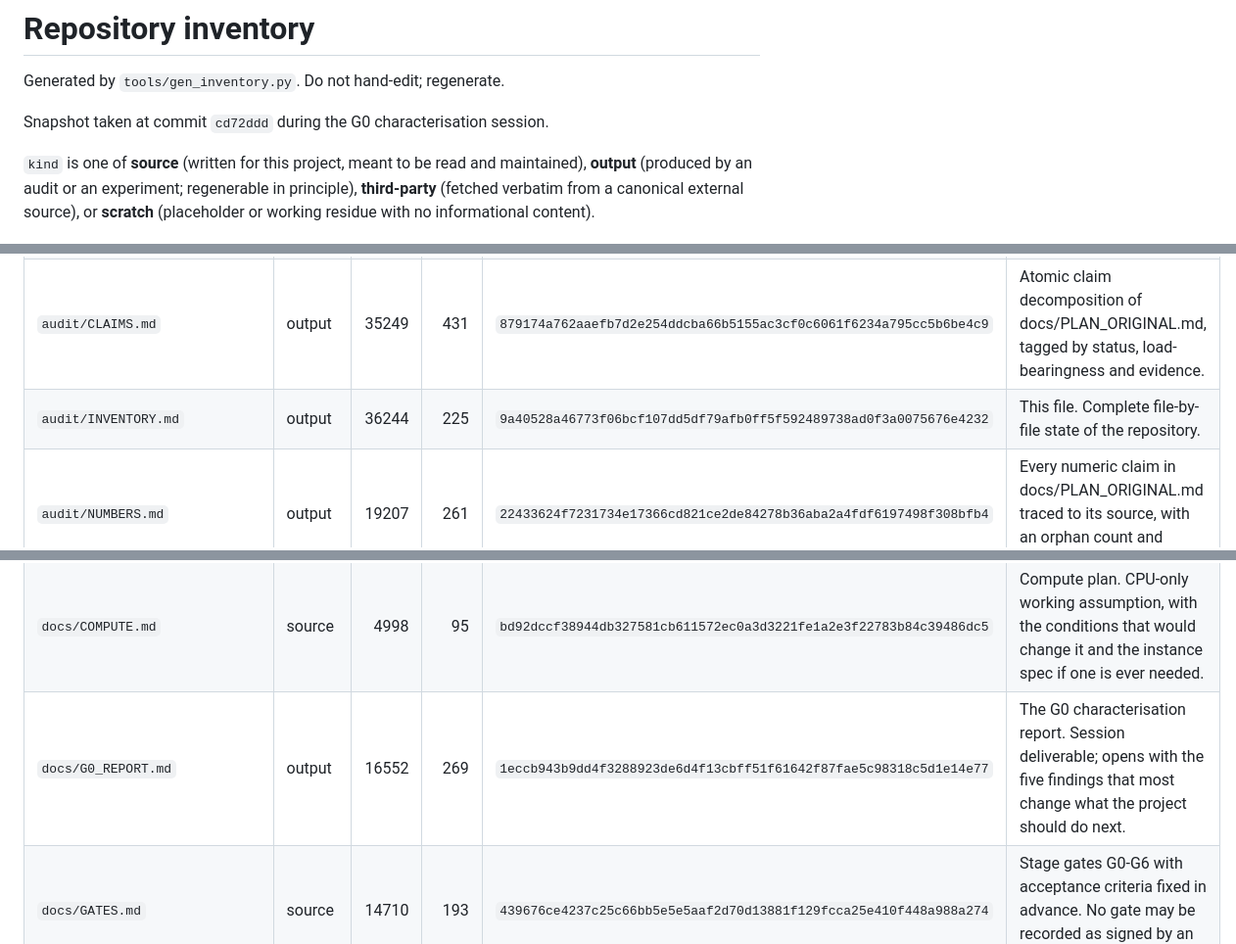
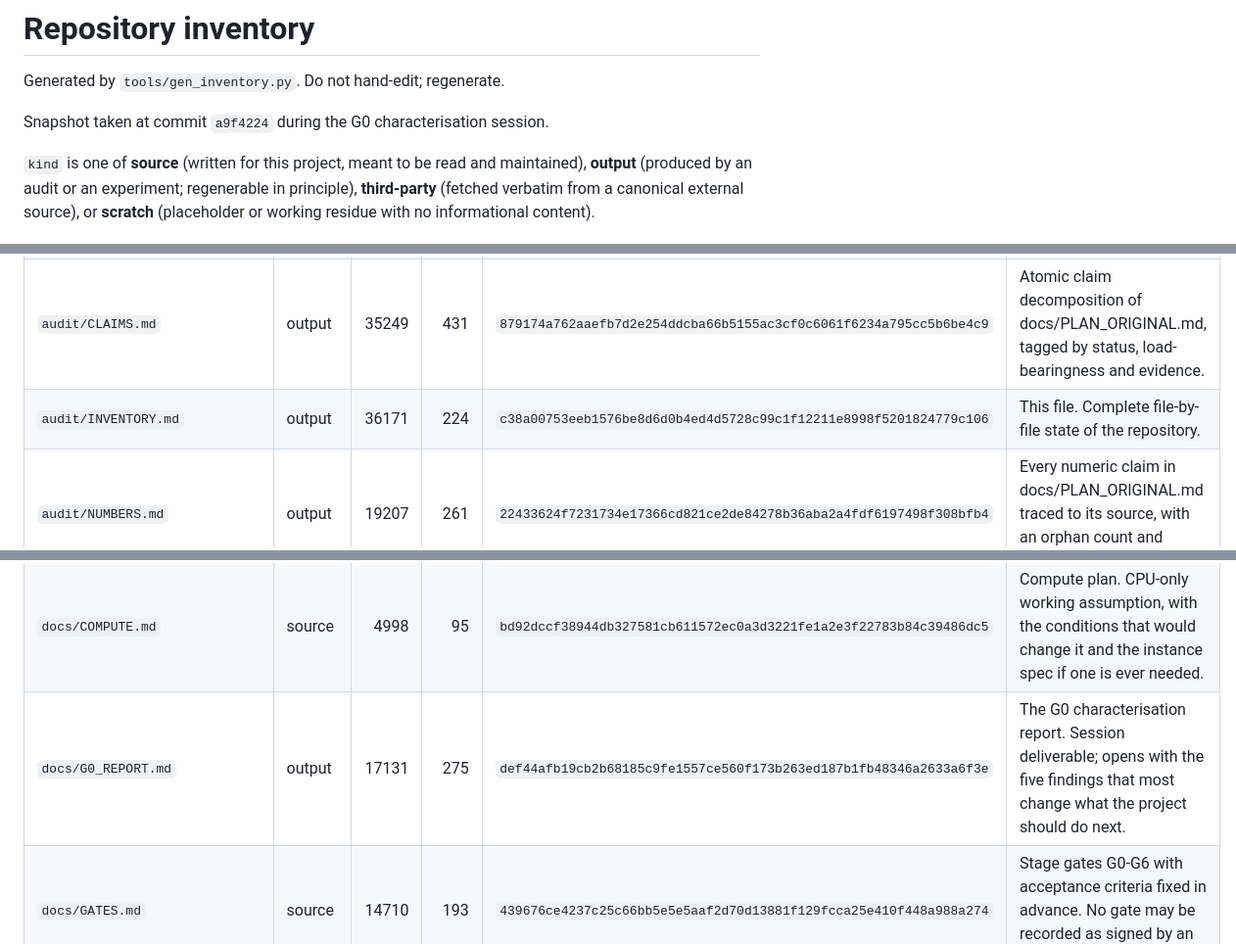
Before and after one commit to pa1aash/Turnover-Blind, a Markdown page: audit/INVENTORY.md, 3 parts joined by grey strips. Shown at 98% size. Rendered like a GitHub page.

```diff
--- a/audit/INVENTORY.md
+++ b/audit/INVENTORY.md
@@ -2,7 +2,7 @@
 
 Generated by `tools/gen_inventory.py`. Do not hand-edit; regenerate.
 
-Snapshot taken at commit `cd72ddd` during the G0 characterisation session.
+Snapshot taken at commit `a9f4224` during the G0 characterisation session.
 
 `kind` is one of **source** (written for this project, meant to be read and
 maintained), **output** (produced by an audit or an experiment; regenerable in
@@ -22,7 +22,7 @@ These are in git and are pushed to the public remote.
 | `README.md` | source | 3119 | 61 | `e762360db7410e256a854a8e60827ee7c363e4a111e18c3cb081af320977b6e8` | Project front page: the claim, repository layout, reproduction status, licence. |
 | `audit/.gitkeep` | scratch | 0 | 0 | `e3b0c44298fc1c149afbf4c8996fb92427ae41e4649b934ca495991b7852b855` | Placeholder so the empty directory survives in git. No content. |
 | `audit/CLAIMS.md` | output | 35249 | 431 | `879174a762aaefb7d2e254ddcba66b5155ac3cf0c6061f6234a795cc5b6be4c9` | Atomic claim decomposition of docs/PLAN_ORIGINAL.md, tagged by status, load-bearingness and evidence. |
-| `audit/INVENTORY.md` | output | 36244 | 225 | `9a40528a46773f06bcf107dd5df79afb0ff5f592489738ad0f3a0075676e4232` | This file. Complete file-by-file state of the repository. |
+| `audit/INVENTORY.md` | output | 36171 | 224 | `c38a00753eeb1576be8d6d0b4ed4d5728c99c1f12211e8998f5201824779c106` | This file. Complete file-by-file state of the repository. |
 | `audit/NUMBERS.md` | output | 19207 | 261 | `22433624f7231734e17366cd821ce2de84278b36aba2a4fdf6197498f308bfb4` | Every numeric claim in docs/PLAN_ORIGINAL.md traced to its source, with an orphan count and percentage. |
 | `audit/PRIOR_ART.md` | output | 36003 | 574 | `5d60943a52a45db028a61523eca606b1c355865d205b906e33ebfae8c6d6b654` | Three prior-art sweeps and the CLEAR / NARROW / OCCUPIED verdicts for claims C1 and C2. |
 | `audit/RECONSTRUCTION_SPEC.md` | output | 18479 | 347 | `decb25c6d5cad897c09cbcabb2d2dafac409e0de2f005dacf74cbae77c9f6392` | Specification a rebuild of the missing simulator would need, with every underdetermined choice listed. |
@@ -31,7 +31,7 @@ These are in git and are pushed to the public remote.
 | `audit/REPRO_C1.md` | output | 11369 | 170 | `d38dbed93610b8ba9ea5864f0591e790b0086af6db41f211dca70d0fd44c0957` | Reproduction attempt for the C1 table in docs/PLAN_ORIGINAL.md, cell by cell. |
 | `data/.gitkeep` | scratch | 0 | 0 | `e3b0c44298fc1c149afbf4c8996fb92427ae41e4649b934ca495991b7852b855` | Placeholder so the empty directory survives in git. No content. |
 | `docs/COMPUTE.md` | source | 4998 | 95 | `bd92dccf38944db327581cb611572ec0a3d3221fe1a2e3f22783b84c39486dc5` | Compute plan. CPU-only working assumption, with the conditions that would change it and the instance spec if one is ever needed. |
-| `docs/G0_REPORT.md` | output | 16552 | 269 | `1eccb943b9dd4f3288923de6d4f13cbff51f61642f87fae5c98318c5d1e14e77` | The G0 characterisation report. Session deliverable; opens with the five findings that most change what the project should do next. |
+| `docs/G0_REPORT.md` | output | 17131 | 275 | `def44afb19cb2b68185c9fe1557ce560f173b263ed187b1fb48346a2633a6f3e` | The G0 characterisation report. Session deliverable; opens with the five findings that most change what the project should do next. |
 | `docs/GATES.md` | source | 14710 | 193 | `439676ce4237c25c66bb5e5e5aaf2d70d13881f129fcca25e410f448a988a274` | Stage gates G0-G6 with acceptance criteria fixed in advance. No gate may be recorded as signed by an automated session. |
 | `docs/HYPERRESEARCH_REPORT.md` | output | 78665 | 417 | `e40cd7dc621d1e87c2c2de440fd6c1f7bfda2121a7164b521466d4c5234182dc` | Consolidated output of the research-pipeline run: scope, aim, novelty, references, claims, current state, forward pipeline. |
 | `docs/OPEN_QUESTIONS.md` | source | 8971 | 169 | `6644c3e4fdb16f363030d2b956aba52666753e3211122785b49b9e312154f93f` | Questions requiring an operator decision. Each is phrased as a specific answerable question. |
```
Also changed, not shown: other parts of audit/INVENTORY.md (+4 -4 lines), docs/G0_REPORT.md (+10 -4 lines).
